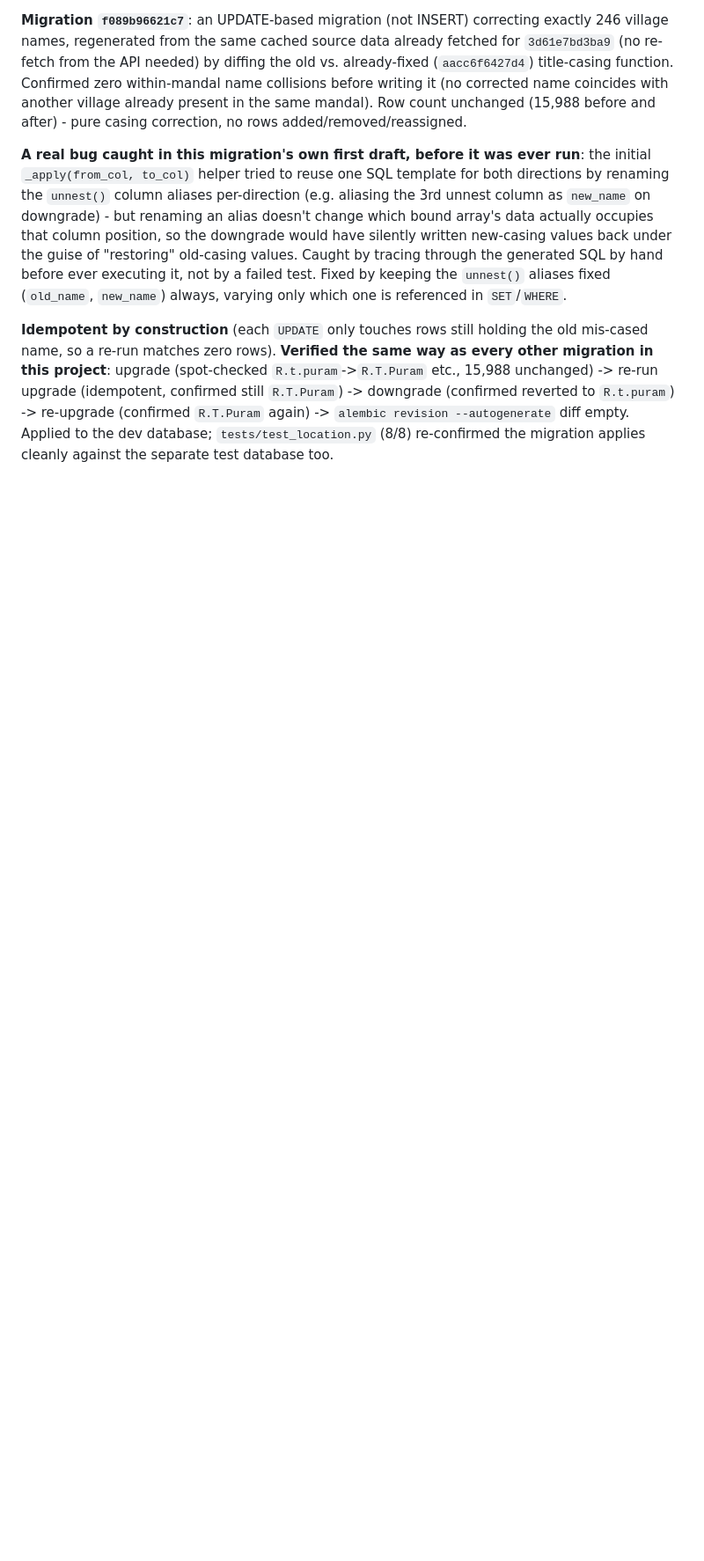
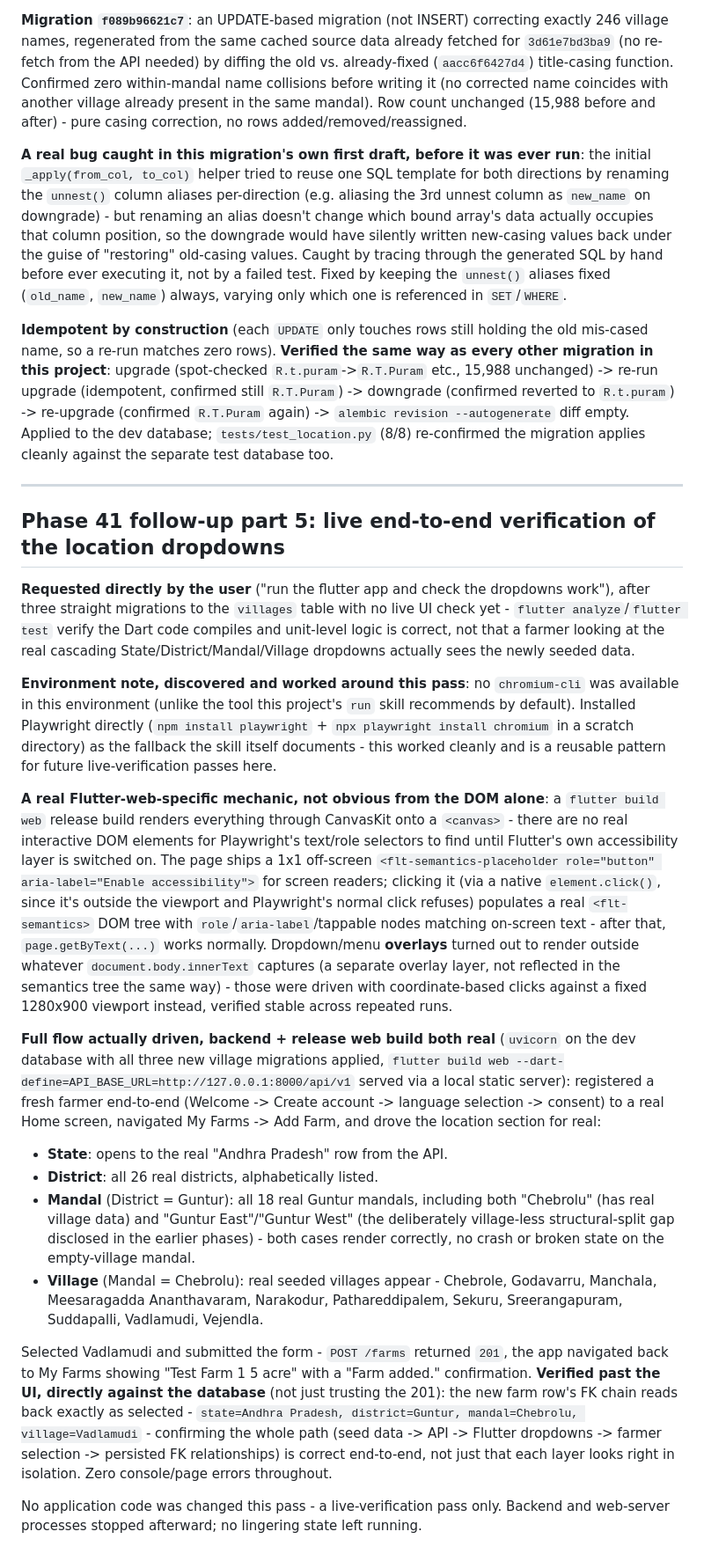
Before and after one commit to Rajesh90635/smart-farmer, a Markdown page: PROJECT_STATUS.md, the part around the change. Shown at 88% size. Drawn GitHub-style; blank space fills up the shorter version.

Commit message:
Document live end-to-end verification of location dropdowns
Ran the release Flutter web build against a live backend on the dev
database and drove it with Playwright (chromium-cli wasn't available;
installed Playwright directly instead). Confirmed the State -> District
-> Mandal -> Village dropdowns render real seeded data end-to-end and
that a submitted farm's FK chain persists exactly as selected.

Also documents a real Flutter-web/Playwright mechanic worth reusing:
CanvasKit builds need the flt-semantics-placeholder clicked first to
populate a real accessibility DOM tree before text/role selectors work.

No application code changed - verification only.

Co-Authored-By: Claude Sonnet 5 <noreply@anthropic.com>

```diff
--- a/PROJECT_STATUS.md
+++ b/PROJECT_STATUS.md
@@ -1036,3 +1036,24 @@ No new Flutter code was needed - every farmer-facing behavior verified as alread
 **A real bug caught in this migration's own first draft, before it was ever run**: the initial `_apply(from_col, to_col)` helper tried to reuse one SQL template for both directions by renaming the `unnest()` column aliases per-direction (e.g. aliasing the 3rd unnest column as `new_name` on downgrade) - but renaming an alias doesn't change which bound array's data actually occupies that column position, so the downgrade would have silently written new-casing values back under the guise of "restoring" old-casing values. Caught by tracing through the generated SQL by hand before ever executing it, not by a failed test. Fixed by keeping the `unnest()` aliases fixed (`old_name`, `new_name`) always, varying only which one is referenced in `SET`/`WHERE`.
 
 **Idempotent by construction** (each `UPDATE` only touches rows still holding the old mis-cased name, so a re-run matches zero rows). **Verified the same way as every other migration in this project**: upgrade (spot-checked `R.t.puram`->`R.T.Puram` etc., 15,988 unchanged) -> re-run upgrade (idempotent, confirmed still `R.T.Puram`) -> downgrade (confirmed reverted to `R.t.puram`) -> re-upgrade (confirmed `R.T.Puram` again) -> `alembic revision --autogenerate` diff empty. Applied to the dev database; `tests/test_location.py` (8/8) re-confirmed the migration applies cleanly against the separate test database too.
+
+
+---
+
+## Phase 41 follow-up part 5: live end-to-end verification of the location dropdowns
+
+**Requested directly by the user** ("run the flutter app and check the dropdowns work"), after three straight migrations to the `villages` table with no live UI check yet - `flutter analyze`/`flutter test` verify the Dart code compiles and unit-level logic is correct, not that a farmer looking at the real cascading State/District/Mandal/Village dropdowns actually sees the newly seeded data.
+
+**Environment note, discovered and worked around this pass**: no `chromium-cli` was available in this environment (unlike the tool this project's `run` skill recommends by default). Installed Playwright directly (`npm install playwright` + `npx playwright install chromium` in a scratch directory) as the fallback the skill itself documents - this worked cleanly and is a reusable pattern for future live-verification passes here.
+
+**A real Flutter-web-specific mechanic, not obvious from the DOM alone**: a `flutter build web` release build renders everything through CanvasKit onto a `<canvas>` - there are no real interactive DOM elements for Playwright's text/role selectors to find until Flutter's own accessibility layer is switched on. The page ships a 1x1 off-screen `<flt-semantics-placeholder role="button" aria-label="Enable accessibility">` for screen readers; clicking it (via a native `element.click()`, since it's outside the viewport and Playwright's normal click refuses) populates a real `<flt-semantics>` DOM tree with `role`/`aria-label`/tappable nodes matching on-screen text - after that, `page.getByText(...)` works normally. Dropdown/menu **overlays** turned out to render outside whatever `document.body.innerText` captures (a separate overlay layer, not reflected in the semantics tree the same way) - those were driven with coordinate-based clicks against a fixed 1280x900 viewport instead, verified stable across repeated runs.
+
+**Full flow actually driven, backend + release web build both real** (`uvicorn` on the dev database with all three new village migrations applied, `flutter build web --dart-define=API_BASE_URL=http://127.0.0.1:8000/api/v1` served via a local static server): registered a fresh farmer end-to-end (Welcome -> Create account -> language selection -> consent) to a real Home screen, navigated My Farms -> Add Farm, and drove the location section for real:
+- **State**: opens to the real "Andhra Pradesh" row from the API.
+- **District**: all 26 real districts, alphabetically listed.
+- **Mandal** (District = Guntur): all 18 real Guntur mandals, including both "Chebrolu" (has real village data) and "Guntur East"/"Guntur West" (the deliberately village-less structural-split gap disclosed in the earlier phases) - both cases render correctly, no crash or broken state on the empty-village mandal.
+- **Village** (Mandal = Chebrolu): real seeded villages appear - Chebrole, Godavarru, Manchala, Meesaragadda Ananthavaram, Narakodur, Pathareddipalem, Sekuru, Sreerangapuram, Suddapalli, Vadlamudi, Vejendla.
+
+Selected Vadlamudi and submitted the form - `POST /farms` returned `201`, the app navigated back to My Farms showing "Test Farm 1 5 acre" with a "Farm added." confirmation. **Verified past the UI, directly against the database** (not just trusting the 201): the new farm row's FK chain reads back exactly as selected - `state=Andhra Pradesh, district=Guntur, mandal=Chebrolu, village=Vadlamudi` - confirming the whole path (seed data -> API -> Flutter dropdowns -> farmer selection -> persisted FK relationships) is correct end-to-end, not just that each layer looks right in isolation. Zero console/page errors throughout.
+
+No application code was changed this pass - a live-verification pass only. Backend and web-server processes stopped afterward; no lingering state left running.
```
